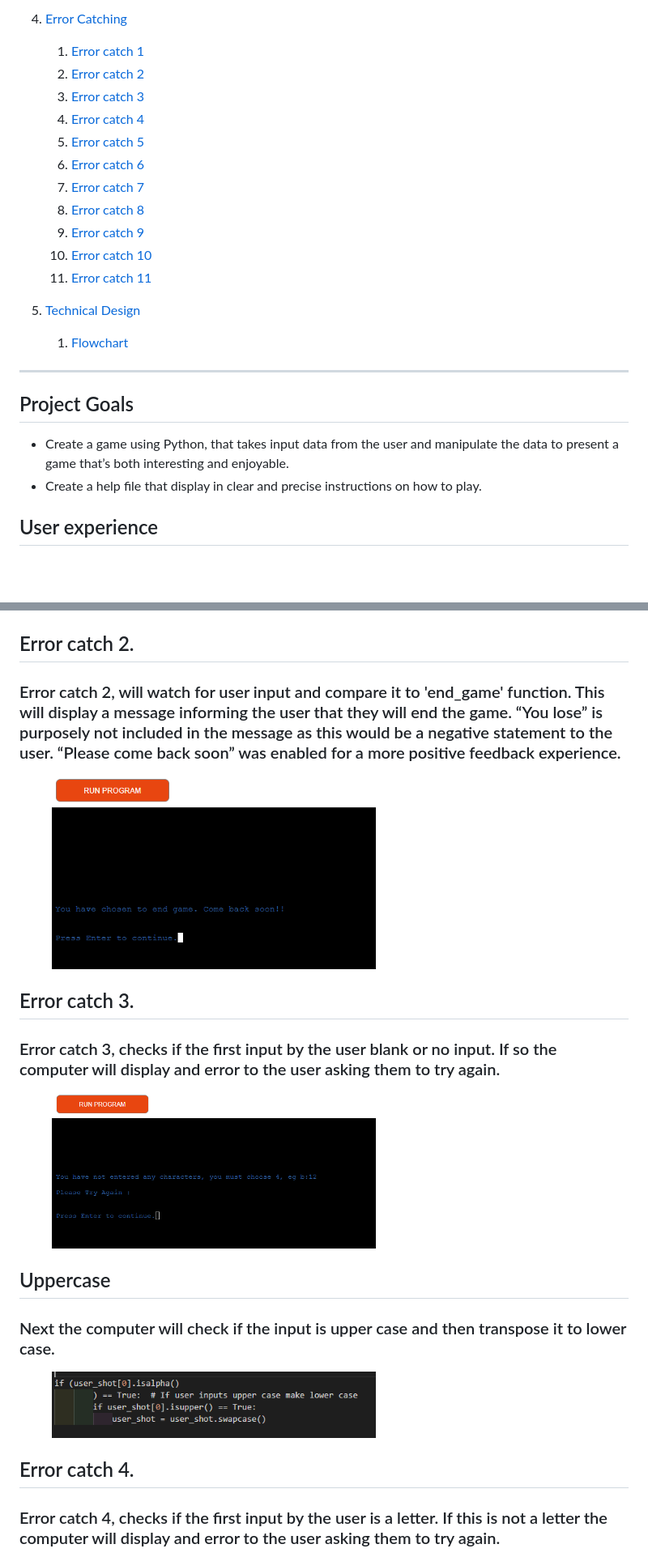
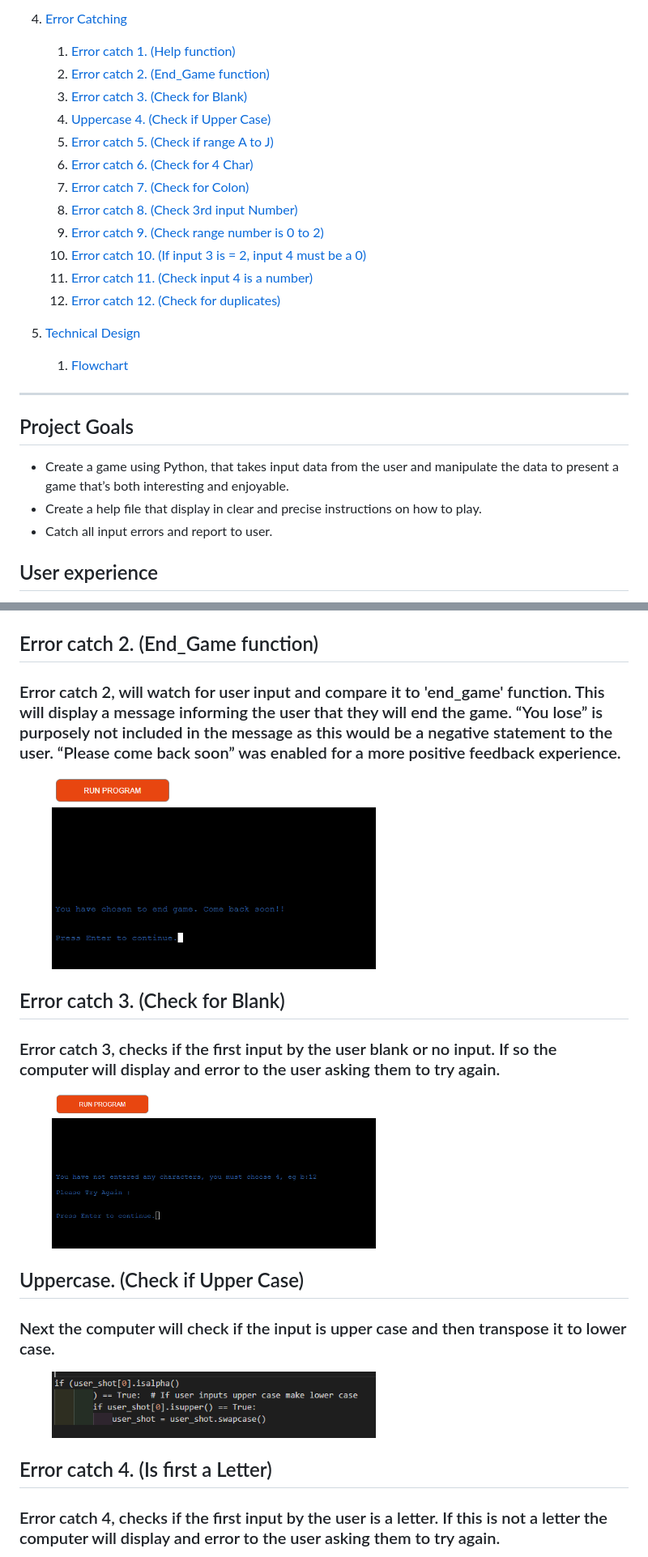
Before and after one commit to Shaga-Matula/Iceberg, a Markdown page: README.md, 2 parts joined by grey strips. Shown at 81% size. GitHub-like rendering; blank space fills up the shorter version.

Commit message:
finish catch error section readme.md

```diff
--- a/README.md
+++ b/README.md
@@ -30,18 +30,18 @@
     1. [Page Four](#page-Four)
 
 4.  [Error Catching](#error-catching)
-    1.  [Error catch 1](#error-catch-1)
-    2.  [Error catch 2](#error-catch-2)
-    3.  [Error catch 3](#error-catch-3)
-    4.  [Error catch 4](#error-catch-4)
-    5.  [Error catch 5](#error-catch-5)
-    6.  [Error catch 6](#error-catch-6)
-    7.  [Error catch 7](#error-catch-7)
-    8.  [Error catch 8](#error-catch-8)
-    9.  [Error catch 9](#error-catch-9)
-    10.  [Error catch 10](#error-catch-10)
-    11.  [Error catch 11](#error-catch-11)
-
+    1.  [Error catch 1. (Help function)](#error-catch-1)
+    2.  [Error catch 2. (End_Game function) ](#error-catch-2)
+    3.  [Error catch 3. (Check for Blank) ](#error-catch-3)
+    4.  [Uppercase 4. (Check if Upper Case)](#error-catch-4)
+    5.  [Error catch 5. (Check if range A to J)](#error-catch-5)
+    6.  [Error catch 6. (Check for 4 Char) ](#error-catch-6)
+    7.  [Error catch 7. (Check for Colon)](#error-catch-7)
+    8.  [Error catch 8. (Check 3rd input Number)](#error-catch-8)
+    9.  [Error catch 9. (Check range number is 0 to 2)](#error-catch-9)
+    10. [Error catch 10. (If input 3 is = 2, input 4 must be a 0) ](#error-catch-10)
+    11. [Error catch 11. (Check input 4 is a number)](#error-catch-11)
+    12. [ Error catch 12. (Check for duplicates)](#error-catch-12)
 
 3.  [Technical Design](#Technical-Design)
     1. [Flowchart](#Flowchart)
@@ -53,6 +53,7 @@
 
 * Create a game using Python, that takes input data from the user and manipulate the data to present a game that’s both interesting and enjoyable.
 * Create a help file that display in clear and precise instructions on how to play.
+* Catch all input errors and report to user.
 
 
 
@@ -193,28 +195,30 @@
 <img src="assets/images/usr_help_message.png" width=400>
 </figure>
 
-## Error catch 2.
+## Error catch 2. (End_Game function)
 ### Error catch 2, will watch for user input and compare it to 'end_game' function. This will display a message informing the user that they will end the game. “You lose” is purposely not included in the message as this would be a negative statement to the user. “Please come back soon” was enabled for a more positive feedback experience.
+
+
 
 <figure>
 <img src="assets/images/end_game_message.png" width=400>
 </figure>
 
-## Error catch 3.
+## Error catch 3. (Check for Blank)
 ### Error catch 3, checks if the first input by the user blank or no input. If so the computer will display and error to the user asking them to try again.
 
 <figure>
 <img src="assets/images/no_input_message.png" width=400>
 </figure>
 
-## Uppercase
+## Uppercase. (Check if Upper Case)
 ### Next the computer will check if the input is upper case and then transpose it to lower case.
 
 <figure>
 <img src="assets/images/to_lower.png" width=400>
 </figure>
 
-## Error catch 4.
+## Error catch 4. (Is first a Letter)
 ### Error catch 4, checks if the first input by the user is a letter. If this is not a letter the computer will display and error to the user asking them to try again.
 
 <figure>
```
Also changed, not shown: other parts of README.md (+15 -9 lines).
